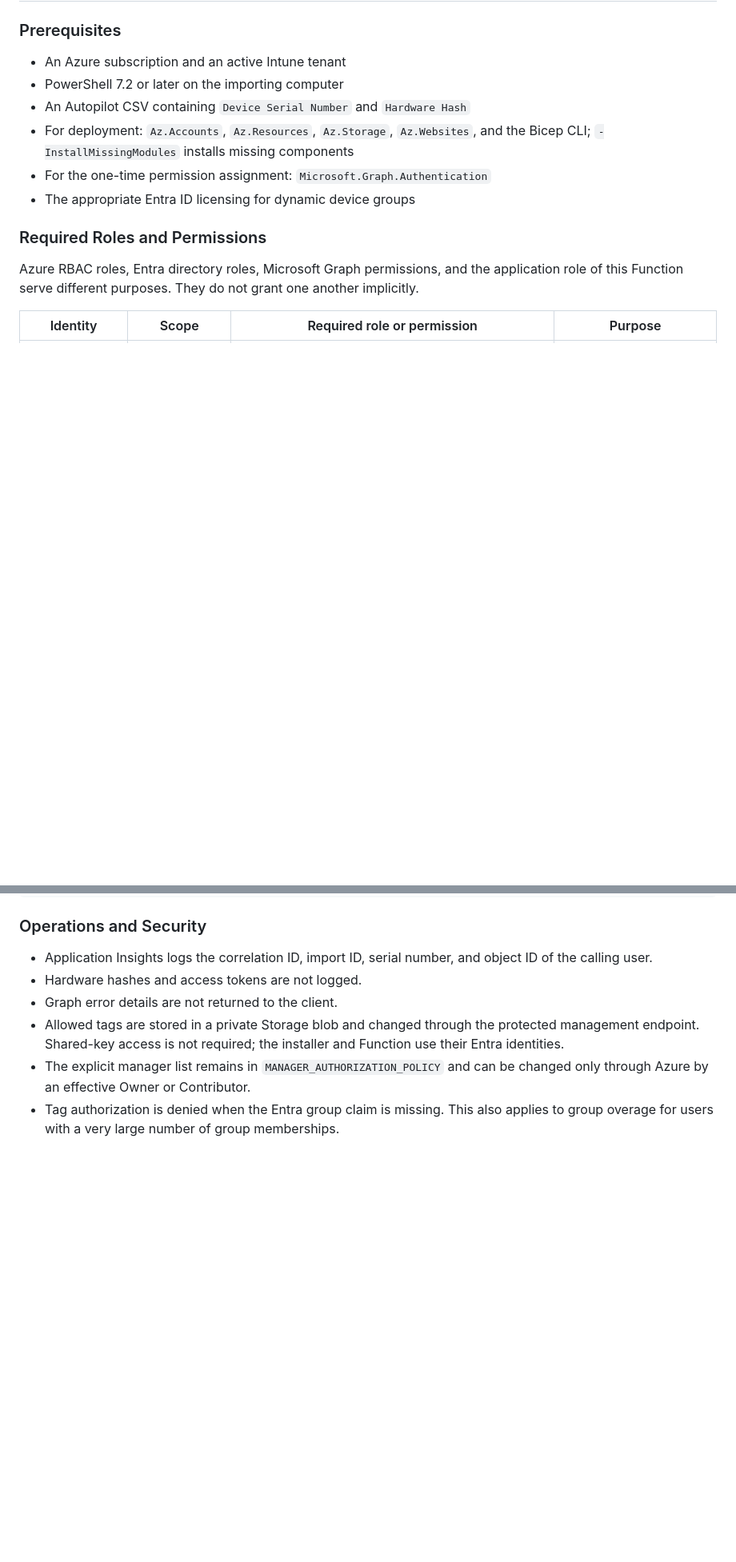
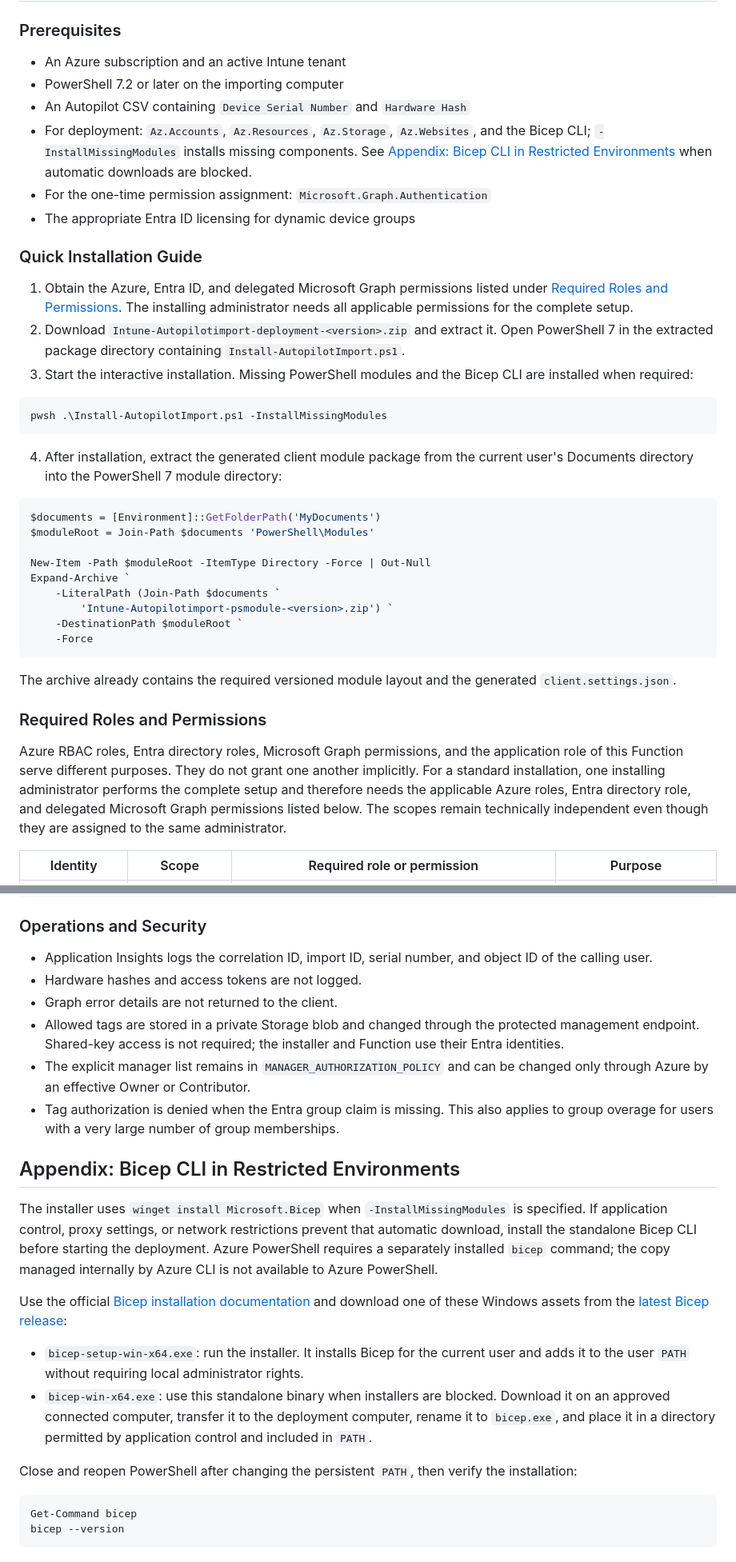
Before and after one commit to Kili69/Intune-Autopilotimporter, a Markdown page: README.md, 2 parts joined by grey strips. Shown at 80% size. Drawn GitHub-style; blank space fills up the shorter version.

Commit message:
docs: streamline installation guidance

````diff
--- a/README.md
+++ b/README.md
@@ -149,13 +149,40 @@ The installing user cannot be removed. Authorization for current Intune Role Adm
 - An Azure subscription and an active Intune tenant
 - PowerShell 7.2 or later on the importing computer
 - An Autopilot CSV containing `Device Serial Number` and `Hardware Hash`
-- For deployment: `Az.Accounts`, `Az.Resources`, `Az.Storage`, `Az.Websites`, and the Bicep CLI; `-InstallMissingModules` installs missing components
+- For deployment: `Az.Accounts`, `Az.Resources`, `Az.Storage`, `Az.Websites`, and the Bicep CLI; `-InstallMissingModules` installs missing components. See [Appendix: Bicep CLI in Restricted Environments](#appendix-bicep-cli-in-restricted-environments) when automatic downloads are blocked.
 - For the one-time permission assignment: `Microsoft.Graph.Authentication`
 - The appropriate Entra ID licensing for dynamic device groups
+
+### Quick Installation Guide
+
+1. Obtain the Azure, Entra ID, and delegated Microsoft Graph permissions listed under [Required Roles and Permissions](#required-roles-and-permissions). The installing administrator needs all applicable permissions for the complete setup.
+2. Download `Intune-Autopilotimport-deployment-<version>.zip` and extract it. Open PowerShell 7 in the extracted package directory containing `Install-AutopilotImport.ps1`.
+3. Start the interactive installation. Missing PowerShell modules and the Bicep CLI are installed when required:
+
+```powershell
+pwsh .\Install-AutopilotImport.ps1 -InstallMissingModules
+```
+
+4. After installation, extract the generated client module package from the current user's Documents directory into the PowerShell 7 module directory:
+
+```powershell
+$documents = [Environment]::GetFolderPath('MyDocuments')
+$moduleRoot = Join-Path $documents 'PowerShell\Modules'
+
+New-Item -Path $moduleRoot -ItemType Directory -Force | Out-Null
+Expand-Archive `
+    -LiteralPath (Join-Path $documents `
+        'Intune-Autopilotimport-psmodule-<version>.zip') `
+    -DestinationPath $moduleRoot `
+    -Force
+```
+
+The archive already contains the required versioned module layout and the generated `client.settings.json`.
 
 ### Required Roles and Permissions
 
 Azure RBAC roles, Entra directory roles, Microsoft Graph permissions, and the application role of this Function serve different purposes. They do not grant one another implicitly.
+For a standard installation, one installing administrator performs the complete setup and therefore needs the applicable Azure roles, Entra directory role, and delegated Microsoft Graph permissions listed below. The scopes remain technically independent even though they are assigned to the same administrator.
 
 | Identity | Scope | Required role or permission | Purpose |
 | --- | --- | --- | --- |
@@ -782,3 +809,19 @@ For a local manual increment, run:
 - Allowed tags are stored in a private Storage blob and changed through the protected management endpoint. Shared-key access is not required; the installer and Function use their Entra identities.
 - The explicit manager list remains in `MANAGER_AUTHORIZATION_POLICY` and can be changed only through Azure by an effective Owner or Contributor.
 - Tag authorization is denied when the Entra group claim is missing. This also applies to group overage for users with a very large number of group memberships.
+
+## Appendix: Bicep CLI in Restricted Environments
+
+The installer uses `winget install Microsoft.Bicep` when `-InstallMissingModules` is specified. If application control, proxy settings, or network restrictions prevent that automatic download, install the standalone Bicep CLI before starting the deployment. Azure PowerShell requires a separately installed `bicep` command; the copy managed internally by Azure CLI is not available to Azure PowerShell.
+
+Use the official [Bicep installation documentation](https://learn.microsoft.com/azure/azure-resource-manager/bicep/install) and download one of these Windows assets from the [latest Bicep release](https://github.com/Azure/bicep/releases/latest):
+
+- `bicep-setup-win-x64.exe`: run the installer. It installs Bicep for the current user and adds it to the user `PATH` without requiring local administrator rights.
+- `bicep-win-x64.exe`: use this standalone binary when installers are blocked. Download it on an approved connected computer, transfer it to the deployment computer, rename it to `bicep.exe`, and place it in a directory permitted by application control and included in `PATH`.
+
+Close and reopen PowerShell after changing the persistent `PATH`, then verify the installation:
+
+```powershell
+Get-Command bicep
+bicep --version
+```
````
Also changed, not shown: other parts of README.md (+4 -4 lines).
